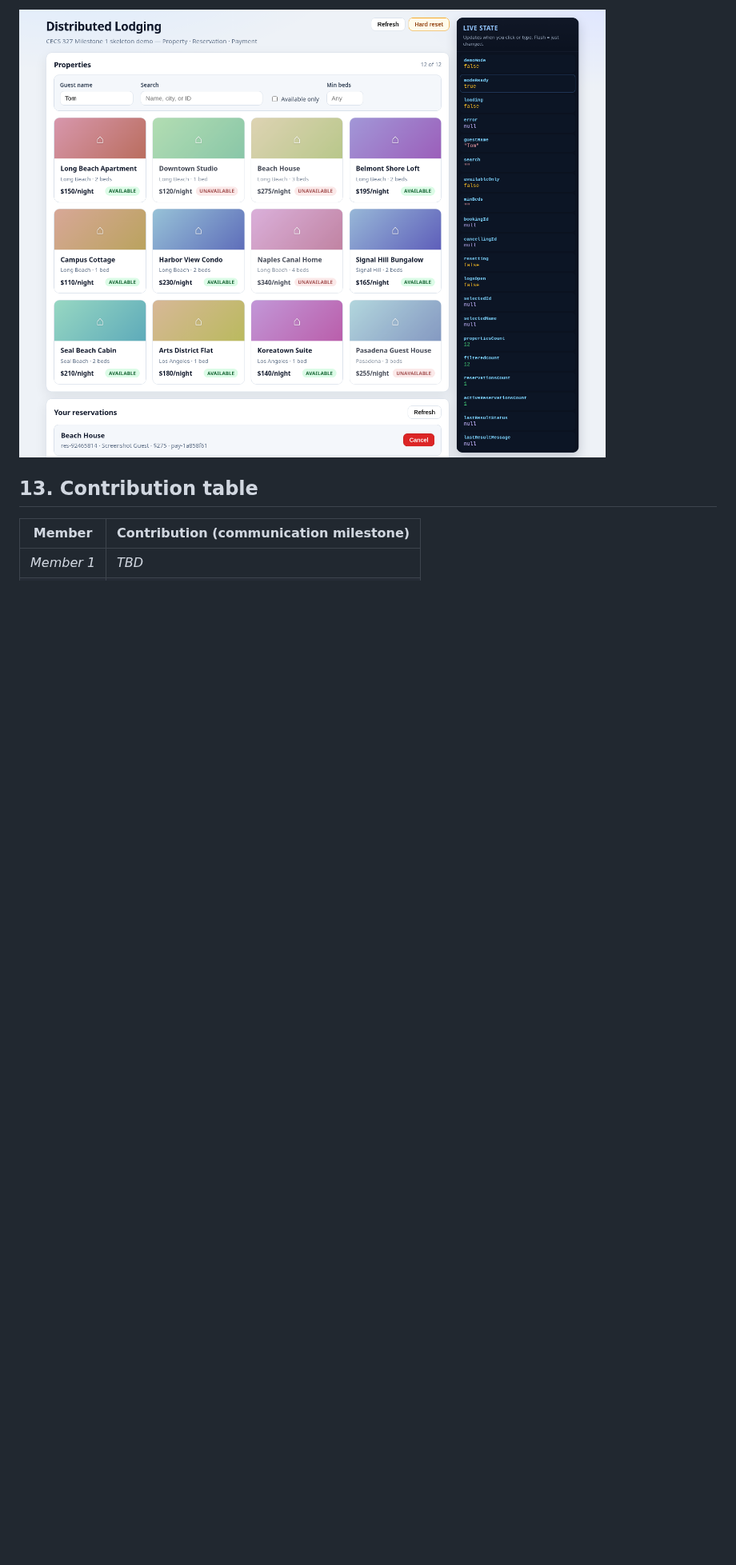
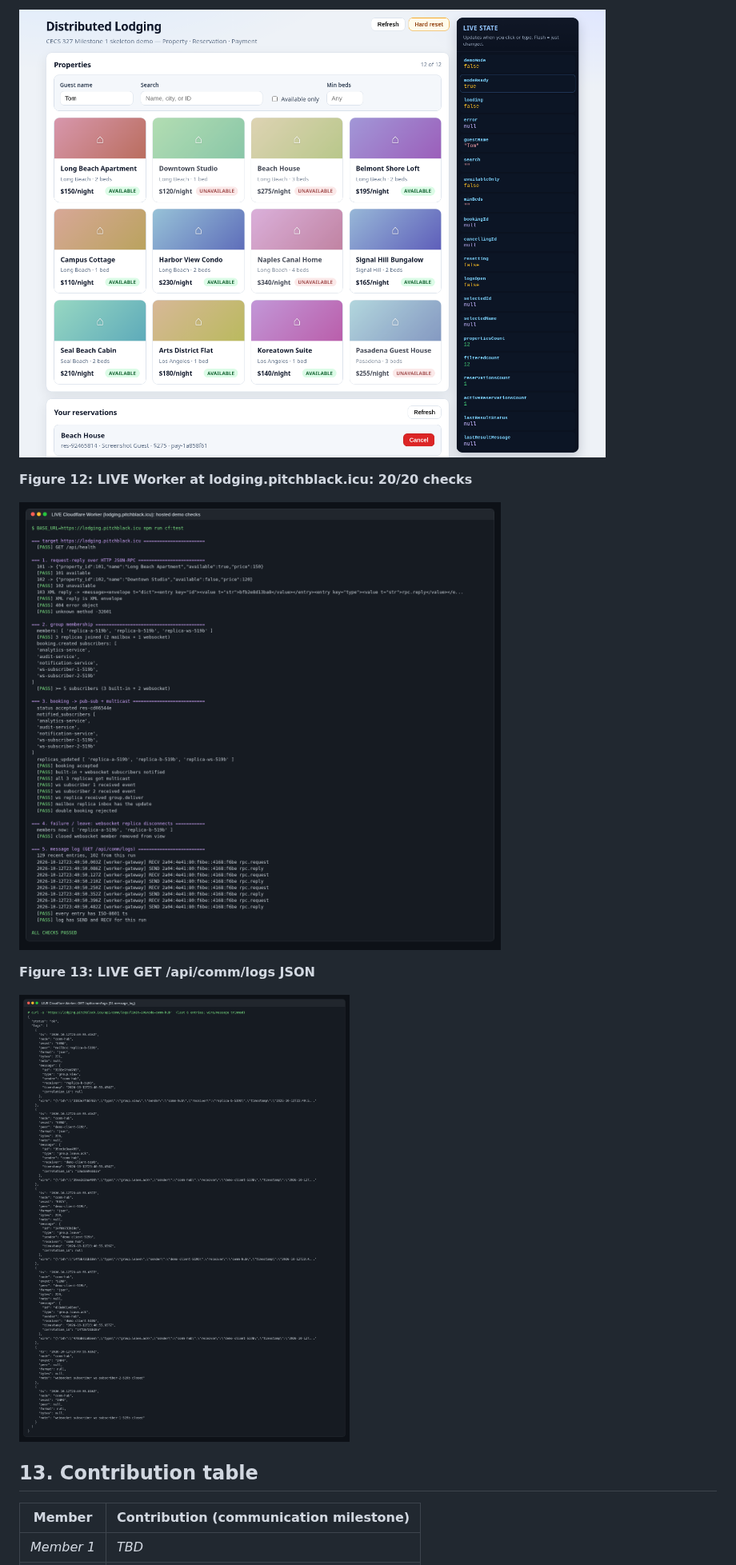
Before and after one commit to haileyc1201/CECS327-Distributed-Lodging, a Markdown page: docs/milestone-2/CECS327_Milestone2_Communication_Report.md, the part around one of its changes. Shown at 80% size. Rendered like a GitHub page; pictures changed too: docs/milestone-2/screenshots/12_live_worker_tests.png (added), docs/milestone-2/screenshots/13_live_worker_comm_logs.png (added); blank space fills up the shorter version.

```diff
--- a/docs/milestone-2/CECS327_Milestone2_Communication_Report.md
+++ b/docs/milestone-2/CECS327_Milestone2_Communication_Report.md
@@ -384,6 +384,14 @@ All screenshots come from real runs on 2026-10-12. Terminal output was rendered
 
 ![React UI (local stack) after a booking made through /api/rpc](screenshots/11_react_ui.png)
 
+**Figure 12: LIVE Worker at lodging.pitchblack.icu: 20/20 checks**
+
+![LIVE Worker at lodging.pitchblack.icu: 20/20 checks](screenshots/12_live_worker_tests.png)
+
+**Figure 13: LIVE GET /api/comm/logs JSON**
+
+![LIVE GET /api/comm/logs JSON](screenshots/13_live_worker_comm_logs.png)
+
 ## 13. Contribution table
 
 | Member | Contribution (communication milestone) |
```
Also changed, not shown: other parts of docs/milestone-2/CECS327_Milestone2_Communication_Report.md (+2 -2 lines), README.md (+3 -1 lines), 1 other file.
